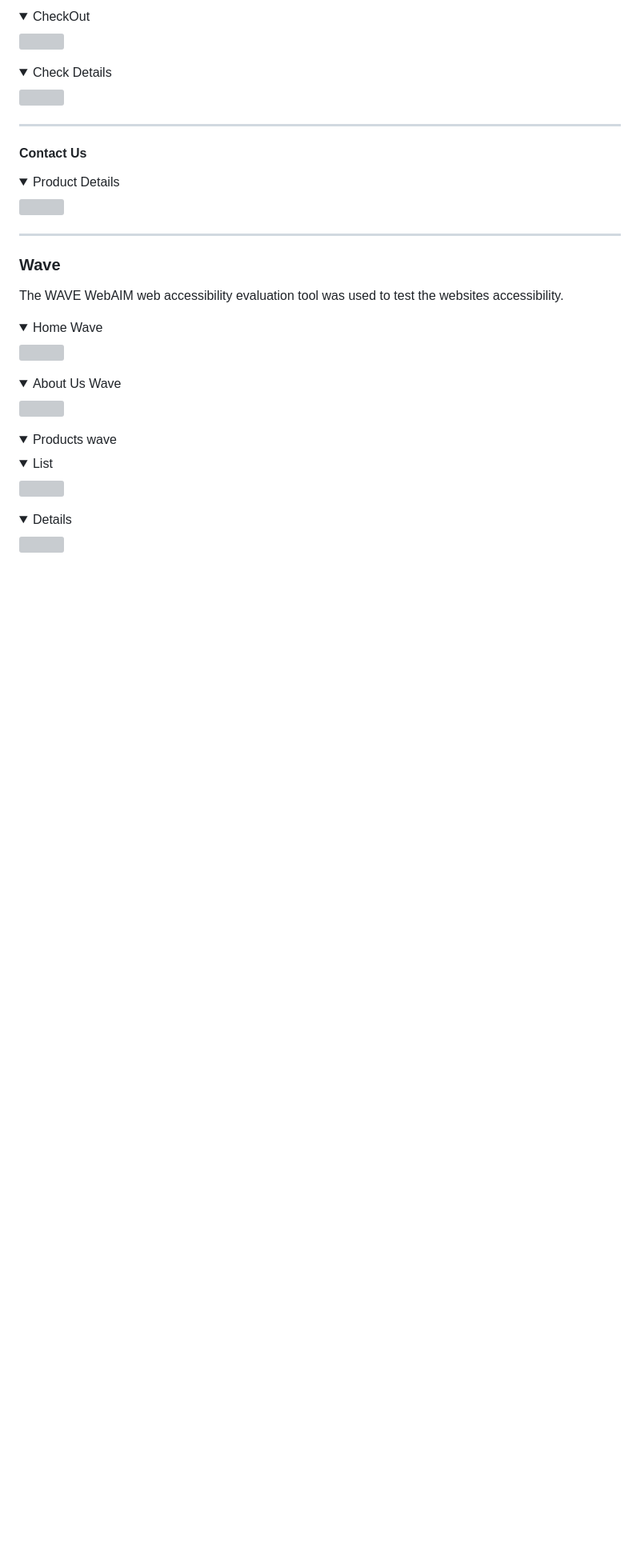
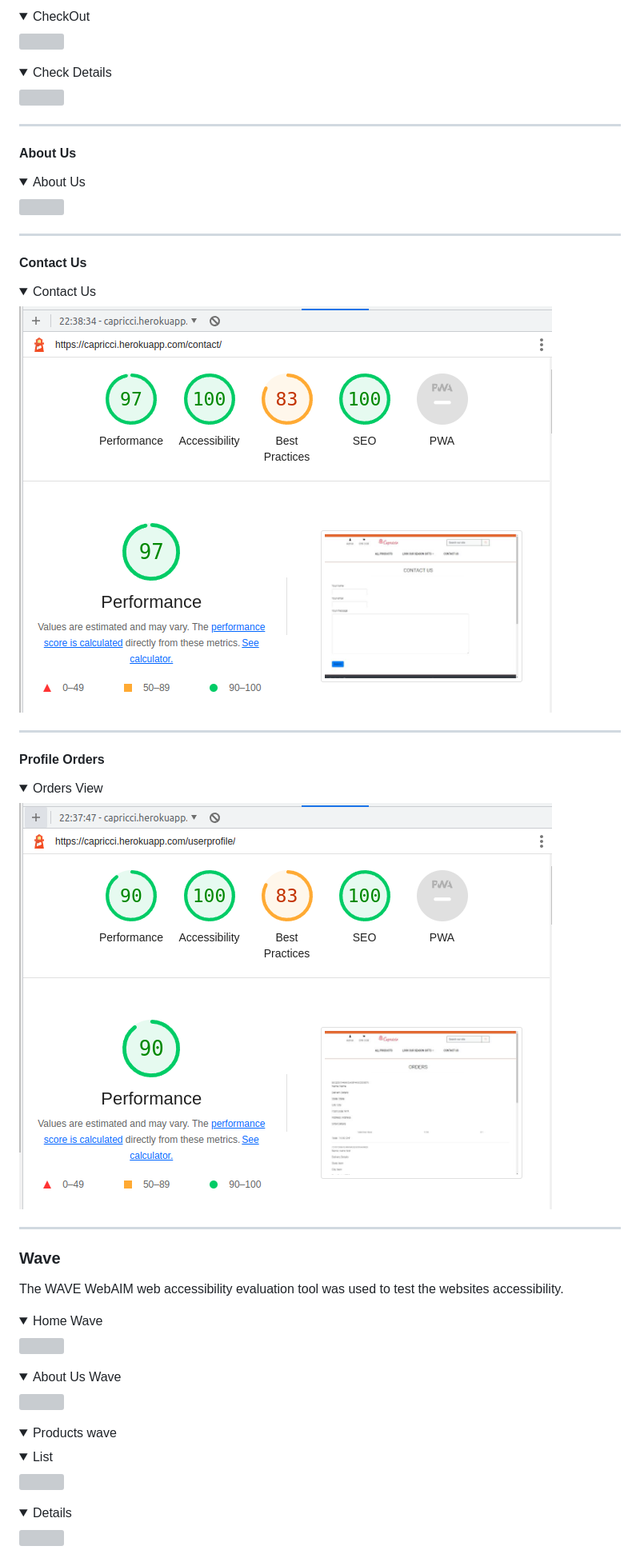
Before and after one commit to jdhernandezS1/CI_PP5_E_COM, a Markdown page: README.md, the part around one of its changes. Shown at 80% size. Drawn GitHub-style; folded sections open; blank space fills up the shorter version; grey boxes are pictures that could not be loaded.

Commit message:
Readme: Add Validations and wave

```diff
--- a/README.md
+++ b/README.md
@@ -961,13 +1016,29 @@ Lighthouse was used to test the performance, accessibility, best practice and SE
 
 <hr>
 
+#### About Us
+
+<details><summary>About Us</summary>
+<img src="media/readme/lighthouse/about_us_pc_lighthouse.png">
+</details>
+
+<hr>
+
 #### Contact Us
 
-<details><summary>Product Details</summary>
-<img src="media/readme/lighthouse/contacus_pc_lighthouse.png">
-</details>
-<hr>
-
+<details><summary>Contact Us</summary>
+<img src="media/readme/lighthouse/contact_us_pc_lighthouse.png">
+</details>
+
+<hr>
+
+#### Profile Orders
+
+<details><summary>Orders View</summary>
+<img src="media/readme/lighthouse/profile_order_pc_lighthouse.png">
+</details>
+
+<hr>
 
 ### Wave
 
```
Also changed, not shown: other parts of README.md (+67 -1 lines).
